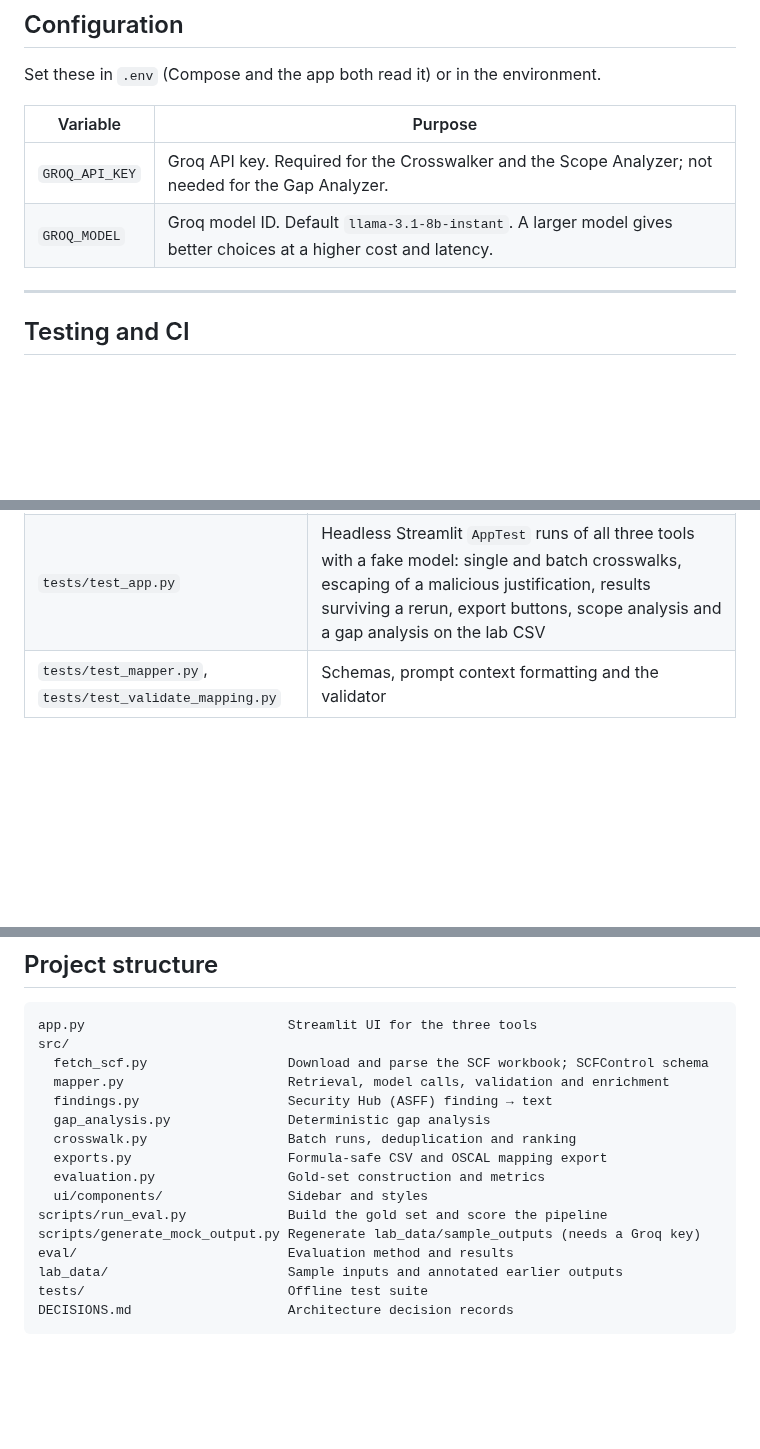
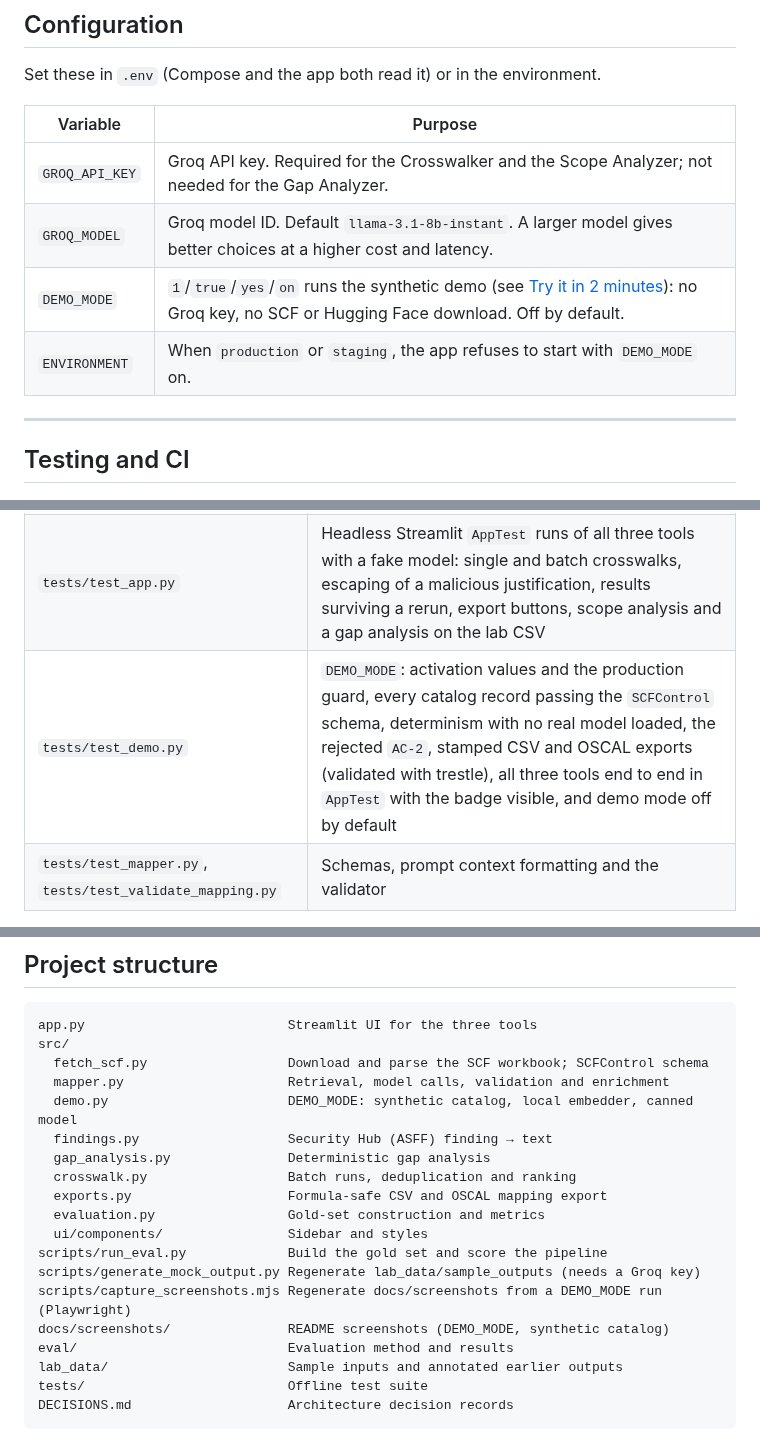
Before and after one commit to tvobrachini/scf-auto-crosswalker, a Markdown page: README.md, 3 parts joined by grey strips. Rendered like a GitHub page; blank space fills up the shorter version.

```diff
--- a/README.md
+++ b/README.md
@@ -135,6 +195,8 @@ Set these in `.env` (Compose and the app both read it) or in the environment.
 |---|---|
 | `GROQ_API_KEY` | Groq API key. Required for the Crosswalker and the Scope Analyzer; not needed for the Gap Analyzer. |
 | `GROQ_MODEL` | Groq model ID. Default `llama-3.1-8b-instant`. A larger model gives better choices at a higher cost and latency. |
+| `DEMO_MODE` | `1`/`true`/`yes`/`on` runs the synthetic demo (see [Try it in 2 minutes](#try-it-in-2-minutes-no-api-keys)): no Groq key, no SCF or Hugging Face download. Off by default. |
+| `ENVIRONMENT` | When `production` or `staging`, the app refuses to start with `DEMO_MODE` on. |
 
 ---
 
@@ -157,6 +219,7 @@ The suite needs no network access and no API keys. A bag-of-words encoder stands
 | `tests/test_gap_analysis.py`, `tests/test_findings.py` | Gap matching per crosswalk column, the status filter, ID-column detection, unknown-ID reporting; Security Hub field and control-ID extraction |
 | `tests/test_evaluation.py` | Gold-set construction from Security Hub and SCF mappings, the retrieval and model metrics, and the evaluation CLI end to end |
 | `tests/test_app.py` | Headless Streamlit `AppTest` runs of all three tools with a fake model: single and batch crosswalks, escaping of a malicious justification, results surviving a rerun, export buttons, scope analysis and a gap analysis on the lab CSV |
+| `tests/test_demo.py` | `DEMO_MODE`: activation values and the production guard, every catalog record passing the `SCFControl` schema, determinism with no real model loaded, the rejected `AC-2`, stamped CSV and OSCAL exports (validated with trestle), all three tools end to end in `AppTest` with the badge visible, and demo mode off by default |
 | `tests/test_mapper.py`, `tests/test_validate_mapping.py` | Schemas, prompt context formatting and the validator |
 
 GitHub Actions runs the following on every push and pull request:
@@ -188,6 +251,7 @@ app.py                          Streamlit UI for the three tools
 src/
   fetch_scf.py                  Download and parse the SCF workbook; SCFControl schema
   mapper.py                     Retrieval, model calls, validation and enrichment
+  demo.py                       DEMO_MODE: synthetic catalog, local embedder, canned model
   findings.py                   Security Hub (ASFF) finding → text
   gap_analysis.py               Deterministic gap analysis
   crosswalk.py                  Batch runs, deduplication and ranking
@@ -196,6 +260,8 @@ src/
   ui/components/                Sidebar and styles
 scripts/run_eval.py             Build the gold set and score the pipeline
 scripts/generate_mock_output.py Regenerate lab_data/sample_outputs (needs a Groq key)
+scripts/capture_screenshots.mjs Regenerate docs/screenshots from a DEMO_MODE run (Playwright)
+docs/screenshots/               README screenshots (DEMO_MODE, synthetic catalog)
 eval/                           Evaluation method and results
 lab_data/                       Sample inputs and annotated earlier outputs
 tests/                          Offline test suite
```
Also changed, not shown: other parts of README.md (+75 -15 lines), assets/ui_demo.png (deleted), docs/screenshots/crosswalker-batch-ranked-summary-and-exports.png (added), docs/screenshots/crosswalker-single-suggestions-and-rejected-id.png (added), docs/screenshots/gap-analyzer-metrics.png (added), docs/screenshots/scope-analyzer-result.png (added), 2 other files.
